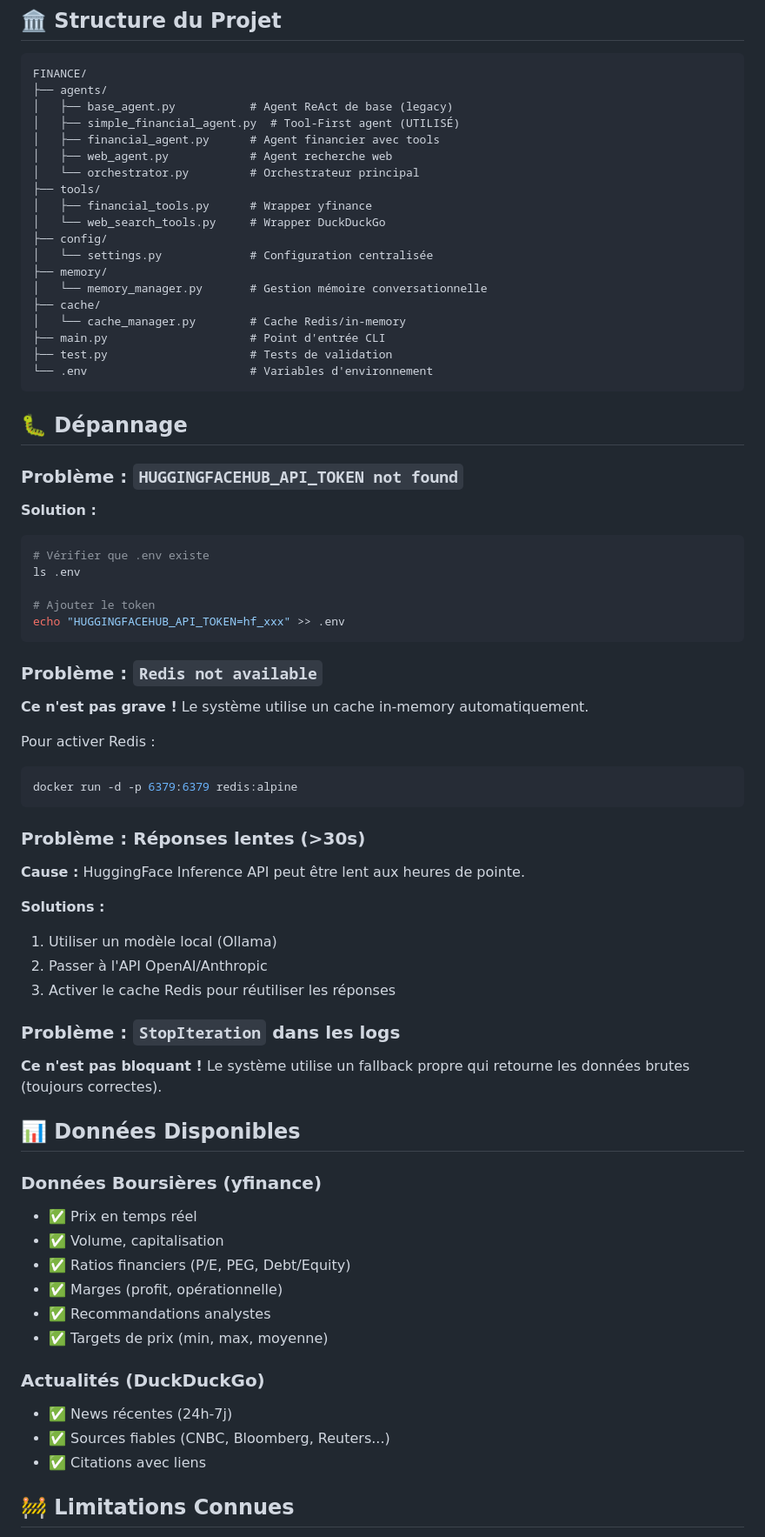
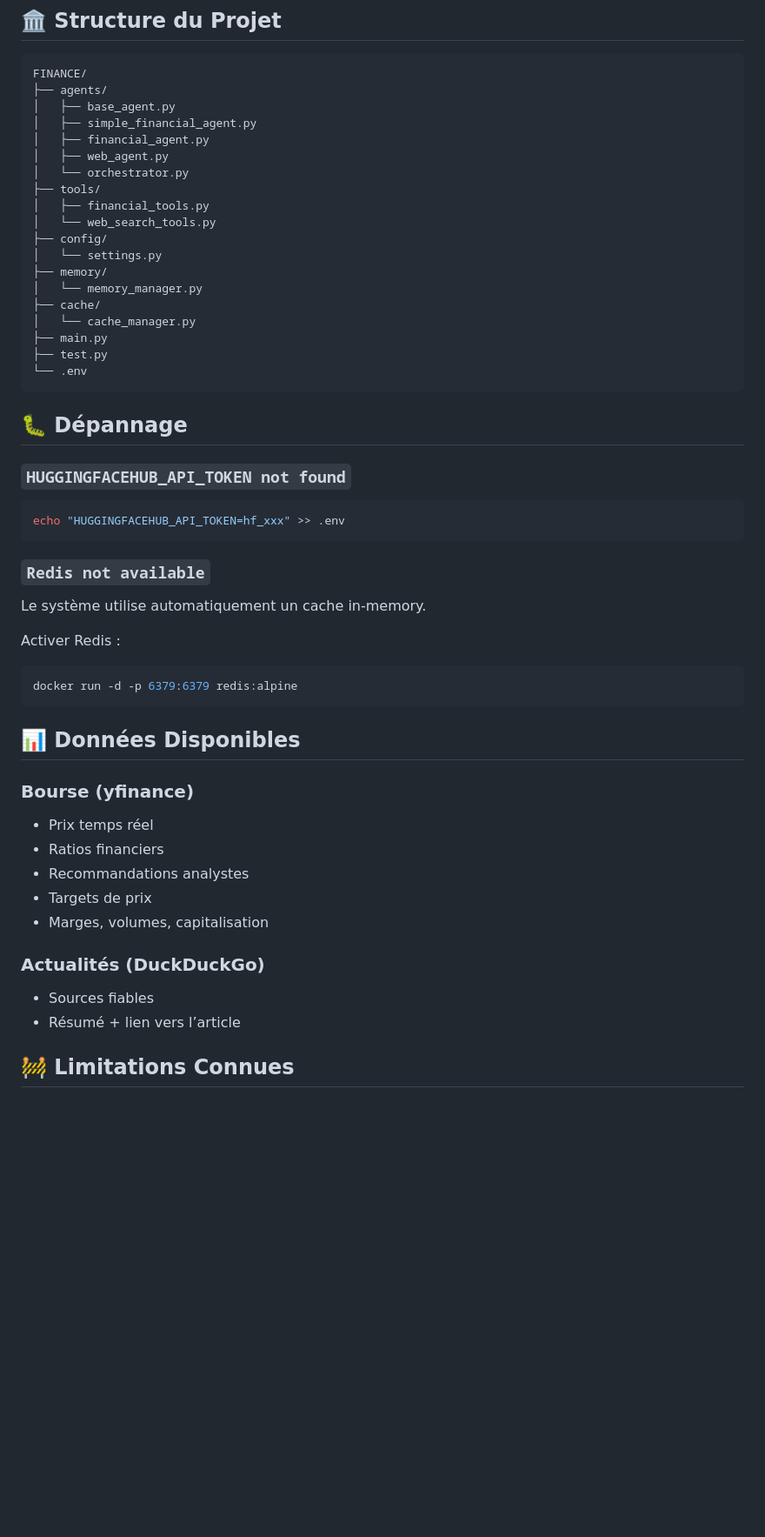
Before and after one commit to smail-Lamrani/financial_analyste_agent_using_langchain-, a Markdown page: README.md, the part around the change printed below. Shown: that part at 87% size. Rendered like a GitHub page; blank space fills up the shorter version.

Commit message:
Refactor README.md for clarity and formatting
Updated README.md to include properly formatted content and additional sections.

````diff
--- a/README.md
+++ b/README.md
@@ -198,74 +181,57 @@ FALLBACK_MODEL=mistralai/Mixtral-8x7B-Instruct-v0.1
 ```
 FINANCE/
 ├── agents/
-│   ├── base_agent.py           # Agent ReAct de base (legacy)
-│   ├── simple_financial_agent.py  # Tool-First agent (UTILISÉ)
-│   ├── financial_agent.py      # Agent financier avec tools
-│   ├── web_agent.py            # Agent recherche web
-│   └── orchestrator.py         # Orchestrateur principal
+│   ├── base_agent.py
+│   ├── simple_financial_agent.py
+│   ├── financial_agent.py
+│   ├── web_agent.py
+│   └── orchestrator.py
 ├── tools/
-│   ├── financial_tools.py      # Wrapper yfinance
-│   └── web_search_tools.py     # Wrapper DuckDuckGo
+│   ├── financial_tools.py
+│   └── web_search_tools.py
 ├── config/
-│   └── settings.py             # Configuration centralisée
+│   └── settings.py
 ├── memory/
-│   └── memory_manager.py       # Gestion mémoire conversationnelle
+│   └── memory_manager.py
 ├── cache/
-│   └── cache_manager.py        # Cache Redis/in-memory
-├── main.py                     # Point d'entrée CLI
-├── test.py                     # Tests de validation
-└── .env                        # Variables d'environnement
+│   └── cache_manager.py
+├── main.py
+├── test.py
+└── .env
 ```
 
 ## 🐛 Dépannage
 
-### Problème : `HUGGINGFACEHUB_API_TOKEN not found`
+### `HUGGINGFACEHUB_API_TOKEN not found`
 
-**Solution :**
 ```bash
-# Vérifier que .env existe
-ls .env
-
-# Ajouter le token
 echo "HUGGINGFACEHUB_API_TOKEN=hf_xxx" >> .env
 ```
 
-### Problème : `Redis not available`
+### `Redis not available`
 
-**Ce n'est pas grave !** Le système utilise un cache in-memory automatiquement.
+Le système utilise automatiquement un cache in-memory.
 
-Pour activer Redis :
+Activer Redis :
+
 ```bash
 docker run -d -p 6379:6379 redis:alpine
 ```
 
-### Problème : Réponses lentes (>30s)
-
-**Cause :** HuggingFace Inference API peut être lent aux heures de pointe.
-
-**Solutions :**
-1. Utiliser un modèle local (Ollama)
-2. Passer à l'API OpenAI/Anthropic
-3. Activer le cache Redis pour réutiliser les réponses
-
-### Problème : `StopIteration` dans les logs
-
-**Ce n'est pas bloquant !** Le système utilise un fallback propre qui retourne les données brutes (toujours correctes).
-
 ## 📊 Données Disponibles
 
-### Données Boursières (yfinance)
-- ✅ Prix en temps réel
-- ✅ Volume, capitalisation
-- ✅ Ratios financiers (P/E, PEG, Debt/Equity)
-- ✅ Marges (profit, opérationnelle)
-- ✅ Recommandations analystes
-- ✅ Targets de prix (min, max, moyenne)
+### Bourse (yfinance)
+
+* Prix temps réel
+* Ratios financiers
+* Recommandations analystes
+* Targets de prix
+* Marges, volumes, capitalisation
 
 ### Actualités (DuckDuckGo)
-- ✅ News récentes (24h-7j)
-- ✅ Sources fiables (CNBC, Bloomberg, Reuters...)
-- ✅ Citations avec liens
+
+* Sources fiables
+* Résumé + lien vers l’article
 
 ## 🚧 Limitations Connues
 
````
Also changed, not shown: other parts of README.md (+48 -65 lines).
